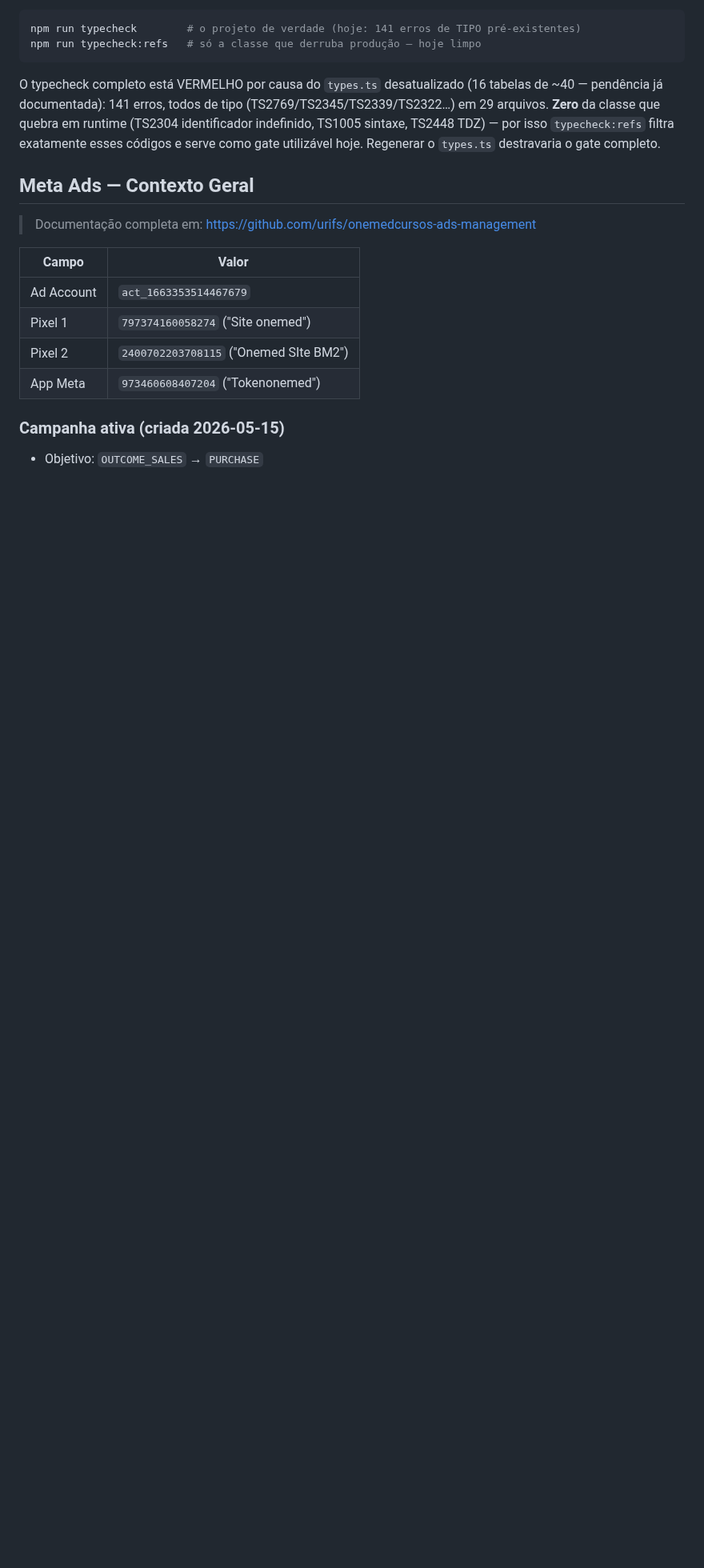
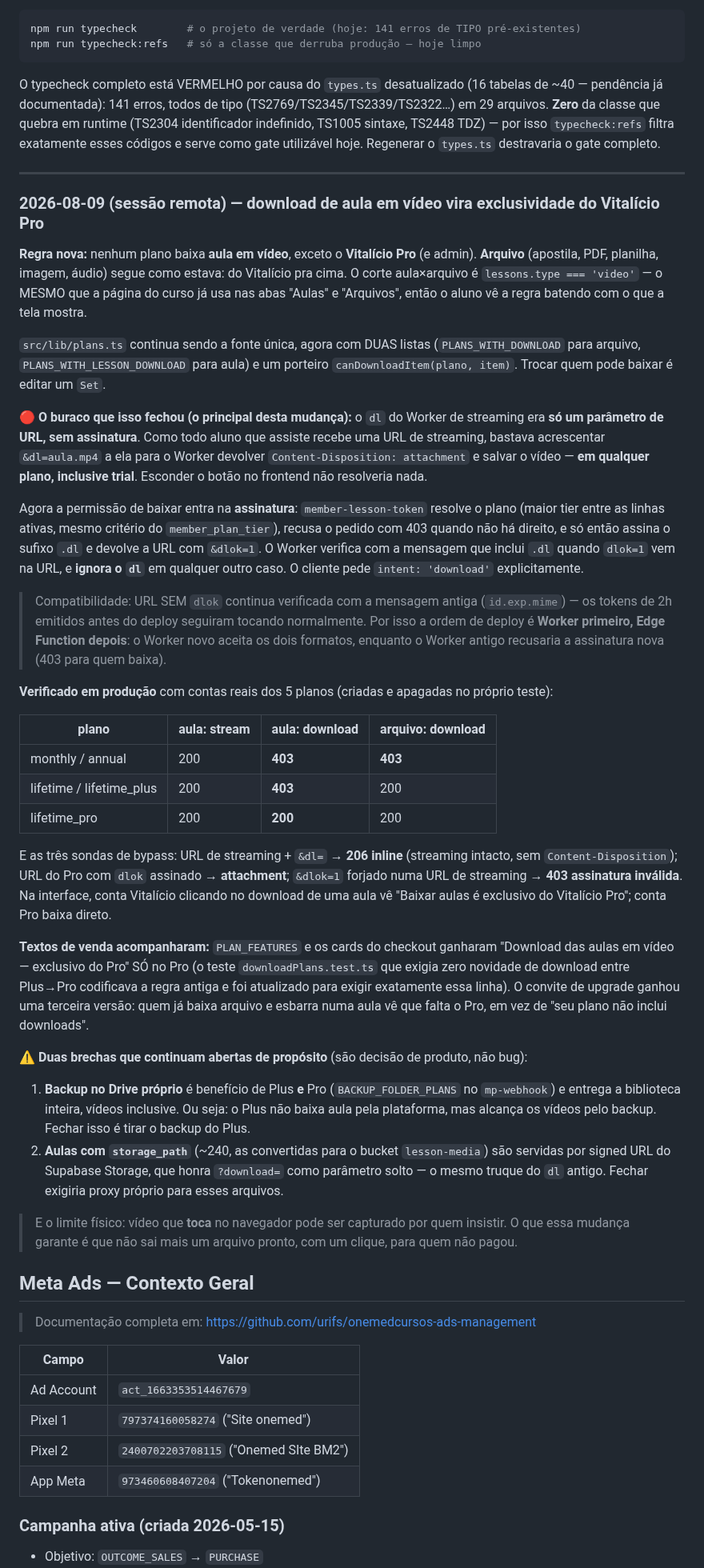
Before and after one commit to urifs/Onemed, a Markdown page: CLAUDE.md, the part around the change. Shown at 80% size. GitHub-like rendering; blank space fills up the shorter version.

Commit message:
docs: registra o download de aula exclusivo do Pro e o buraco do parâmetro dl
Co-Authored-By: Claude Opus 5 <noreply@anthropic.com>
Claude-Session: https://claude.ai/code/session_01Ca4fp6MbJmKZL7yRfy9fT7

```diff
--- a/CLAUDE.md
+++ b/CLAUDE.md
@@ -2066,6 +2066,67 @@ arquivos. **Zero** da classe que quebra em runtime (TS2304 identificador indefin
 sintaxe, TS2448 TDZ) — por isso `typecheck:refs` filtra exatamente esses códigos e serve como
 gate utilizável hoje. Regenerar o `types.ts` destravaria o gate completo.
 
+---
+
+### 2026-08-09 (sessão remota) — download de aula em vídeo vira exclusividade do Vitalício Pro
+
+**Regra nova:** nenhum plano baixa **aula em vídeo**, exceto o **Vitalício Pro** (e admin).
+**Arquivo** (apostila, PDF, planilha, imagem, áudio) segue como estava: do Vitalício pra cima.
+O corte aula×arquivo é `lessons.type === 'video'` — o MESMO que a página do curso já usa nas
+abas "Aulas" e "Arquivos", então o aluno vê a regra batendo com o que a tela mostra.
+
+`src/lib/plans.ts` continua sendo a fonte única, agora com DUAS listas
+(`PLANS_WITH_DOWNLOAD` para arquivo, `PLANS_WITH_LESSON_DOWNLOAD` para aula) e um porteiro
+`canDownloadItem(plano, item)`. Trocar quem pode baixar é editar um `Set`.
+
+**🔴 O buraco que isso fechou (o principal desta mudança):** o `dl` do Worker de streaming era
+**só um parâmetro de URL, sem assinatura**. Como todo aluno que assiste recebe uma URL de
+streaming, bastava acrescentar `&dl=aula.mp4` a ela para o Worker devolver
+`Content-Disposition: attachment` e salvar o vídeo — **em qualquer plano, inclusive trial**.
+Esconder o botão no frontend não resolveria nada.
+
+Agora a permissão de baixar entra na **assinatura**: `member-lesson-token` resolve o plano
+(maior tier entre as linhas ativas, mesmo critério do `member_plan_tier`), recusa o pedido com
+403 quando não há direito, e só então assina o sufixo `.dl` e devolve a URL com `&dlok=1`. O
+Worker verifica com a mensagem que inclui `.dl` quando `dlok=1` vem na URL, e **ignora o `dl`**
+em qualquer outro caso. O cliente pede `intent: 'download'` explicitamente.
+
+> Compatibilidade: URL SEM `dlok` continua verificada com a mensagem antiga
+> (`id.exp.mime`) — os tokens de 2h emitidos antes do deploy seguiram tocando normalmente.
+> Por isso a ordem de deploy é **Worker primeiro, Edge Function depois**: o Worker novo aceita
+> os dois formatos, enquanto o Worker antigo recusaria a assinatura nova (403 para quem baixa).
+
+**Verificado em produção** com contas reais dos 5 planos (criadas e apagadas no próprio teste):
+
+| plano | aula: stream | aula: download | arquivo: download |
+|---|---|---|---|
+| monthly / annual | 200 | **403** | **403** |
+| lifetime / lifetime_plus | 200 | **403** | 200 |
+| lifetime_pro | 200 | **200** | 200 |
+
+E as três sondas de bypass: URL de streaming + `&dl=` → **206 inline** (streaming intacto, sem
+`Content-Disposition`); URL do Pro com `dlok` assinado → **attachment**; `&dlok=1` forjado numa
+URL de streaming → **403 assinatura inválida**. Na interface, conta Vitalício clicando no
+download de uma aula vê "Baixar aulas é exclusivo do Vitalício Pro"; conta Pro baixa direto.
+
+**Textos de venda acompanharam:** `PLAN_FEATURES` e os cards do checkout ganharam "Download das
+aulas em vídeo — exclusivo do Pro" SÓ no Pro (o teste `downloadPlans.test.ts` que exigia zero
+novidade de download entre Plus→Pro codificava a regra antiga e foi atualizado para exigir
+exatamente essa linha). O convite de upgrade ganhou uma terceira versão: quem já baixa arquivo
+e esbarra numa aula vê que falta o Pro, em vez de "seu plano não inclui downloads".
+
+⚠️ **Duas brechas que continuam abertas de propósito** (são decisão de produto, não bug):
+1. **Backup no Drive próprio** é benefício de Plus **e** Pro (`BACKUP_FOLDER_PLANS` no
+   `mp-webhook`) e entrega a biblioteca inteira, vídeos inclusive. Ou seja: o Plus não baixa
+   aula pela plataforma, mas alcança os vídeos pelo backup. Fechar isso é tirar o backup do
+   Plus.
+2. **Aulas com `storage_path`** (~240, as convertidas para o bucket `lesson-media`) são servidas
+   por signed URL do Supabase Storage, que honra `?download=` como parâmetro solto — o mesmo
+   truque do `dl` antigo. Fechar exigiria proxy próprio para esses arquivos.
+
+> E o limite físico: vídeo que **toca** no navegador pode ser capturado por quem insistir. O que
+> essa mudança garante é que não sai mais um arquivo pronto, com um clique, para quem não pagou.
+
 ## Meta Ads — Contexto Geral
 
 > Documentação completa em: https://github.com/urifs/onemedcursos-ads-management
```
